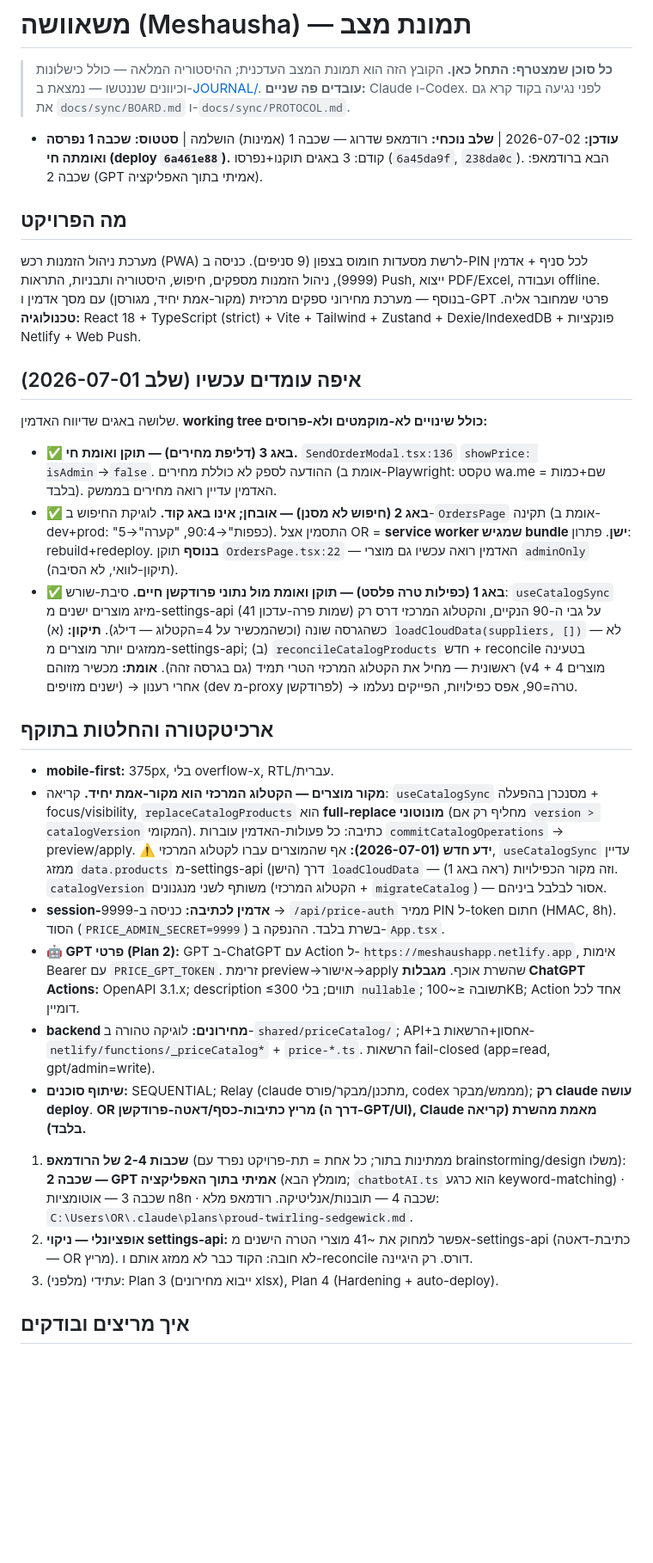
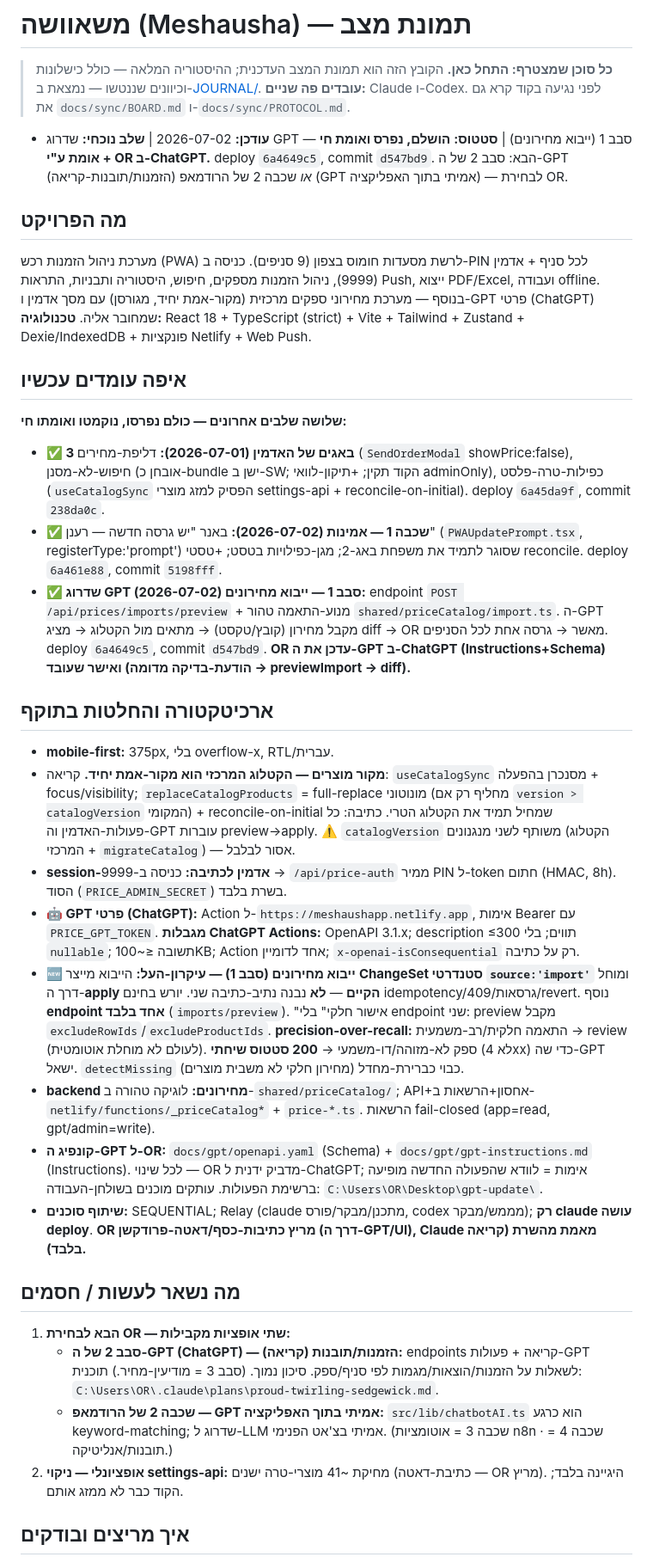
Before and after one commit to or4551-cyber/meshausha-pwa, a Markdown page: docs/handoff/STATE.md, the part around one of its changes. Shown at 86% size. Rendered like a GitHub page; blank space fills up the shorter version.

Commit message:
docs(handoff): GPT price-import round complete
Co-Authored-By: Claude Opus 4.8 <noreply@anthropic.com>

```diff
--- a/docs/handoff/STATE.md
+++ b/docs/handoff/STATE.md
@@ -3,29 +3,33 @@
 > **כל סוכן שמצטרף: התחל כאן.** הקובץ הזה הוא תמונת המצב העדכנית; ההיסטוריה המלאה — כולל כישלונות וכיוונים שננטשו — נמצאת ב-[JOURNAL/](JOURNAL/).
 > **עובדים פה שניים:** Claude ו-Codex. לפני נגיעה בקוד קרא גם את `docs/sync/BOARD.md` ו-`docs/sync/PROTOCOL.md`.
 
-- **עודכן:** 2026-07-02 | **שלב נוכחי:** רודמאפ שדרוג — שכבה 1 (אמינות) הושלמה | **סטטוס:** **שכבה 1 נפרסה ואומתה חי (deploy `6a461e88`).** קודם: 3 באגים תוקנו+נפרסו (`6a45da9f`, `238da0c`). הבא ברודמאפ: שכבה 2 (GPT אמיתי בתוך האפליקציה).
+- **עודכן:** 2026-07-02 | **שלב נוכחי:** שדרוג GPT — סבב 1 (ייבוא מחירונים) | **סטטוס:** **הושלם, נפרס ואומת חי + אומת ע"י OR ב-ChatGPT.** deploy `6a4649c5`, commit `d547bd9`. הבא: סבב 2 של ה-GPT (הזמנות/תובנות-קריאה) *או* שכבה 2 של הרודמאפ (GPT אמיתי בתוך האפליקציה) — לבחירת OR.
 
 ## מה הפרויקט
-מערכת ניהול הזמנות רכש (PWA) לרשת מסעדות חומוס בצפון (9 סניפים). כניסה ב-PIN לכל סניף + אדמין (9999), ניהול הזמנות מספקים, חיפוש, היסטוריה ותבניות, התראות Push, ייצוא PDF/Excel, ועבודה offline. בנוסף — מערכת מחירוני ספקים מרכזית (מקור-אמת יחיד, מגורסן) עם מסך אדמין ו-GPT פרטי שמחובר אליה.
+מערכת ניהול הזמנות רכש (PWA) לרשת מסעדות חומוס בצפון (9 סניפים). כניסה ב-PIN לכל סניף + אדמין (9999), ניהול הזמנות מספקים, חיפוש, היסטוריה ותבניות, התראות Push, ייצוא PDF/Excel, ועבודה offline. בנוסף — מערכת מחירוני ספקים מרכזית (מקור-אמת יחיד, מגורסן) עם מסך אדמין ו-GPT פרטי (ChatGPT) שמחובר אליה.
 **טכנולוגיה:** React 18 + TypeScript (strict) + Vite + Tailwind + Zustand + Dexie/IndexedDB + פונקציות Netlify + Web Push.
 
-## איפה עומדים עכשיו (שלב 2026-07-01)
-שלושה באגים שדיווח האדמין. **working tree כולל שינויים לא-מוקמטים ולא-פרוסים:**
-- **✅ באג 3 (דליפת מחירים) — תוקן ואומת חי.** `SendOrderModal.tsx:136` `showPrice: isAdmin`→`false`. ההודעה לספק לא כוללת מחירים (אומת ב-Playwright: טקסט wa.me = שם+כמות בלבד). האדמין עדיין רואה מחירים בממשק.
-- **✅ באג 2 (חיפוש לא מסנן) — אובחן; אינו באג קוד.** לוגיקת החיפוש ב-`OrdersPage` תקינה (אומת ב-dev+prod: "כפפות"→90:4, "קערה"→5). התסמין אצל OR = **service worker שמגיש bundle ישן**. פתרון: rebuild+redeploy. **בנוסף** תוקן `OrdersPage.tsx:22` — האדמין רואה עכשיו גם מוצרי `adminOnly` (תיקון-לוואי, לא הסיבה).
-- **✅ באג 1 (כפילות טרה פלסט) — תוקן ואומת מול נתוני פרודקשן חיים.** סיבת-שורש: `useCatalogSync` מיזג מוצרים ישנים מ-settings-api (41 שמות פרה-עדכון) על גבי ה-90 הנקיים, והקטלוג המרכזי דרס רק כשהגרסה שונה (וכשהמכשיר על 4=הקטלוג — דילג). **תיקון:** (א) `loadCloudData(suppliers, [])` — לא ממזגים יותר מוצרים מ-settings-api; (ב) `reconcileCatalogProducts` חדש + reconcile בטעינה ראשונית — מחיל את הקטלוג המרכזי הטרי תמיד (גם בגרסה זהה). **אומת:** מכשיר מזוהם (v4 + 4 מוצרים ישנים מזויפים) → אחרי רענון (dev מ-proxy לפרודקשן) → טרה=90, אפס כפילויות, הפייקים נעלמו.
+## איפה עומדים עכשיו
+**שלושה שלבים אחרונים — כולם נפרסו, נוקמטו ואומתו חי:**
+- **✅ 3 באגים של האדמין (2026-07-01):** דליפת-מחירים (`SendOrderModal` showPrice:false), חיפוש-לא-מסנן (אובחן כ-bundle ישן ב-SW; הקוד תקין; +תיקון-לוואי adminOnly), כפילות-טרה-פלסט (`useCatalogSync` הפסיק למזג מוצרי settings-api + reconcile-on-initial). deploy `6a45da9f`, commit `238da0c`.
+- **✅ שכבה 1 — אמינות (2026-07-02):** באנר "יש גרסה חדשה — רענן" (`PWAUpdatePrompt.tsx`, registerType:'prompt') שסוגר לתמיד את משפחת באג-2; מגן-כפילויות בטסט; +טסטי reconcile. deploy `6a461e88`, commit `5198fff`.
+- **✅ שדרוג GPT סבב 1 — ייבוא מחירונים (2026-07-02):** endpoint `POST /api/prices/imports/preview` + מנוע-התאמה טהור `shared/priceCatalog/import.ts`. ה-GPT מקבל מחירון (קובץ/טקסט) → מתאים מול הקטלוג → מציג diff → OR מאשר → גרסה אחת לכל הסניפים. deploy `6a4649c5`, commit `d547bd9`. **OR עדכן את ה-GPT ב-ChatGPT (Instructions+Schema) ואישר שעובד (הודעת-בדיקה מדומה → previewImport → diff).**
 
 ## ארכיטקטורה והחלטות בתוקף
 - **mobile-first:** 375px, בלי overflow-x, RTL/עברית.
-- **מקור מוצרים — הקטלוג המרכזי הוא מקור-אמת יחיד.** קריאה: `useCatalogSync` מסנכרן בהפעלה + focus/visibility, `replaceCatalogProducts` הוא **full-replace מונוטוני** (מחליף רק אם `version > catalogVersion` המקומי). כתיבה: כל פעולות-האדמין עוברות `commitCatalogOperations` → preview/apply. **⚠️ ידע חדש (2026-07-01):** אף שהמוצרים עברו לקטלוג המרכזי, `useCatalogSync` עדיין ממזג `data.products` מ-settings-api (הישן) דרך `loadCloudData` — וזה מקור הכפילויות (ראה באג 1). `catalogVersion` משותף לשני מנגנונים (הקטלוג המרכזי + `migrateCatalog`) — אסור לבלבל ביניהם.
-- **session-אדמין לכתיבה:** כניסה ב-9999 → `/api/price-auth` ממיר PIN ל-token חתום (HMAC, 8h). הסוד (`PRICE_ADMIN_SECRET=9999`) בשרת בלבד. ההנפקה ב-`App.tsx`.
-- **🤖 GPT פרטי (Plan 2):** GPT ב-ChatGPT עם Action ל-`https://meshaushapp.netlify.app`, אימות Bearer עם `PRICE_GPT_TOKEN`. זרימת preview→אישור→apply שהשרת אוכף. **מגבלות ChatGPT Actions:** OpenAPI 3.1.x; description ≤300 תווים; בלי `nullable`; תשובה ≤~100KB; Action אחד לכל דומיין.
+- **מקור מוצרים — הקטלוג המרכזי הוא מקור-אמת יחיד.** קריאה: `useCatalogSync` מסנכרן בהפעלה + focus/visibility; `replaceCatalogProducts` = full-replace מונוטוני (מחליף רק אם `version > catalogVersion` המקומי) + reconcile-on-initial שמחיל תמיד את הקטלוג הטרי. כתיבה: כל פעולות-האדמין וה-GPT עוברות preview→apply. **⚠️** `catalogVersion` משותף לשני מנגנונים (הקטלוג המרכזי + `migrateCatalog`) — אסור לבלבל.
+- **session-אדמין לכתיבה:** כניסה ב-9999 → `/api/price-auth` ממיר PIN ל-token חתום (HMAC, 8h). הסוד (`PRICE_ADMIN_SECRET`) בשרת בלבד.
+- **🤖 GPT פרטי (ChatGPT):** Action ל-`https://meshaushapp.netlify.app`, אימות Bearer עם `PRICE_GPT_TOKEN`. **מגבלות ChatGPT Actions:** OpenAPI 3.1.x; description ≤300 תווים; בלי `nullable`; תשובה ≤~100KB; Action אחד לדומיין; `x-openai-isConsequential` רק על כתיבה.
+- **🆕 ייבוא מחירונים (סבב 1) — עיקרון-העל:** הייבוא מייצר **ChangeSet סטנדרטי `source:'import'`** ומוחל דרך ה-**apply הקיים** — **לא** נבנה נתיב-כתיבה שני. יורש בחינם idempotency/גרסאות/409/revert. נוסף **endpoint אחד בלבד** (`imports/preview`). "אישור חלקי" בלי endpoint שני: preview מקבל `excludeRowIds`/`excludeProductIds`. **precision-over-recall:** התאמה חלקית/רב-משמעית → review (לעולם לא מוחלת אוטומטית). ספק לא-מזוהה/דו-משמעי → **200 סטטוס שיחתי** (לא 4xx) כדי שה-GPT ישאל. `detectMissing` כבוי כברירת-מחדל (מחירון חלקי לא משבית מוצרים).
 - **backend מחירונים:** לוגיקה טהורה ב-`shared/priceCatalog/`; API+אחסון+הרשאות ב-`netlify/functions/_priceCatalog*` + `price-*.ts`. הרשאות fail-closed (app=read, gpt/admin=write).
+- **קונפיג ה-GPT ל-OR:** `docs/gpt/openapi.yaml` (Schema) + `docs/gpt/gpt-instructions.md` (Instructions). לכל שינוי — OR מדביק ידנית ל-ChatGPT; אימות = לוודא שהפעולה החדשה מופיעה ברשימת הפעולות. עותקים מוכנים בשולחן-העבודה: `C:\Users\OR\Desktop\gpt-update\`.
 - **שיתוף סוכנים:** SEQUENTIAL; Relay (claude מתכנן/מבקר/פורס, codex מממש/מבקר); **רק claude עושה deploy**. **OR מריץ כתיבות-כסף/דאטה-פרודקשן (דרך ה-GPT/UI), Claude מאמת מהשרת (קריאה בלבד).**
 
-1. **שכבות 2-4 של הרודמאפ** (ממתינות בתור; כל אחת = תת-פרויקט נפרד עם brainstorming/design משלו): **שכבה 2 — GPT אמיתי בתוך האפליקציה** (מומלץ הבא; `chatbotAI.ts` הוא כרגע keyword-matching) · שכבה 3 — אוטומציות n8n · שכבה 4 — תובנות/אנליטיקה. רודמאפ מלא: `C:\Users\OR\.claude\plans\proud-twirling-sedgewick.md`.
-2. **אופציונלי — ניקוי settings-api:** אפשר למחוק את ~41 מוצרי הטרה הישנים מ-settings-api (כתיבת-דאטה — OR מריץ). לא חובה: הקוד כבר לא ממזג אותם ו-reconcile דורס. רק היגיינה.
-5. עתידי (מלפני): Plan 3 (ייבוא מחירונים xlsx), Plan 4 (Hardening + auto-deploy).
+## מה נשאר לעשות / חסמים
+1. **הבא לבחירת OR — שתי אופציות מקבילות:**
+   - **סבב 2 של ה-GPT (ChatGPT) — הזמנות/תובנות (קריאה):** endpoints קריאה + פעולות-GPT לשאלות על הזמנות/הוצאות/מגמות לפי סניף/ספק. סיכון נמוך. (סבב 3 = מודיעין-מחיר.) תוכנית: `C:\Users\OR\.claude\plans\proud-twirling-sedgewick.md`.
+   - **שכבה 2 של הרודמאפ — GPT אמיתי בתוך האפליקציה:** `src/lib/chatbotAI.ts` הוא כרגע keyword-matching; שדרוג ל-LLM אמיתי בצ'אט הפנימי. (שכבה 3 = אוטומציות n8n · שכבה 4 = תובנות/אנליטיקה.)
+2. **אופציונלי — ניקוי settings-api:** מחיקת ~41 מוצרי-טרה ישנים (כתיבת-דאטה — OR מריץ). היגיינה בלבד; הקוד כבר לא ממזג אותם.
 
 ## איך מריצים ובודקים
 - פיתוח: `npm run dev`. כניסה: 1001–1009 (סניפים), 9999 (אדמין).
```
Also changed, not shown: other parts of docs/handoff/STATE.md (+8 -6 lines), 1 other file.
